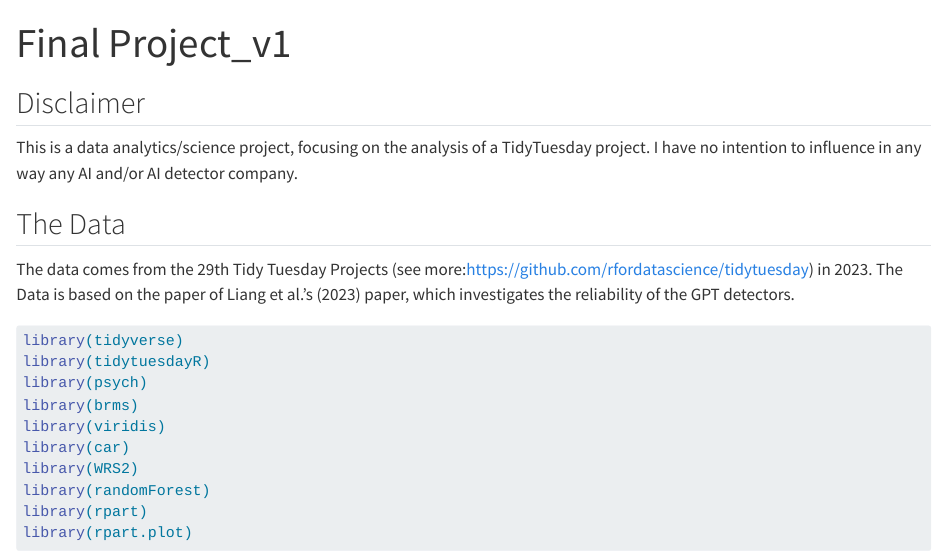
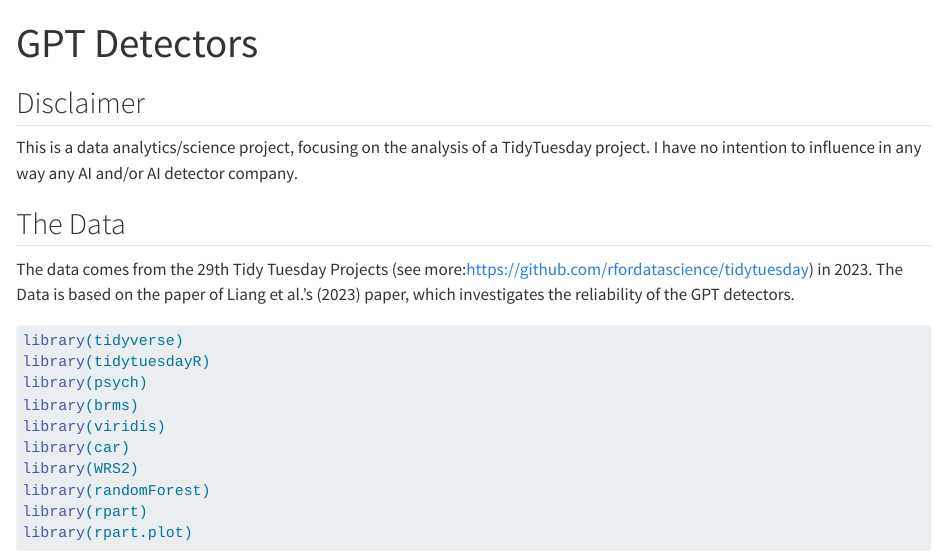
Before and after one commit to tamasnemethres/GPT_detectors_analysis_project, a Quarto document (docs/index.qmd): the page in a window 1100 px wide, from its top. Rendered offline with R 4.5, knitr and Pandoc in place of Quarto, with nearby package versions; some code elsewhere in the file could not run offline; long lines of code are wrapped.

Commit message:
Update title

```diff
--- a/docs/index.qmd
+++ b/docs/index.qmd
@@ -1,5 +1,5 @@
 ---
-title: "Final Project_v1"
+title: "GPT Detectors"
 format: html
 editor: visual
 editor_options:
```
Also changed, not shown: 1 other file.
